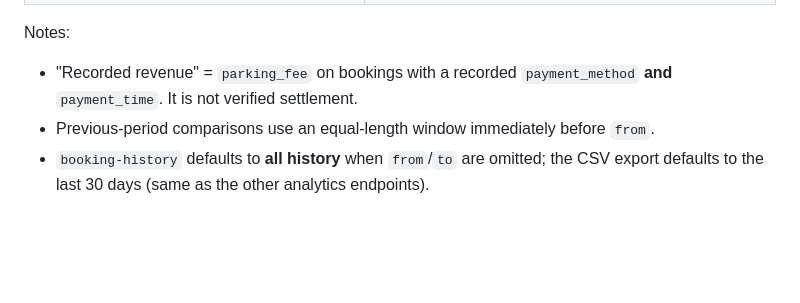
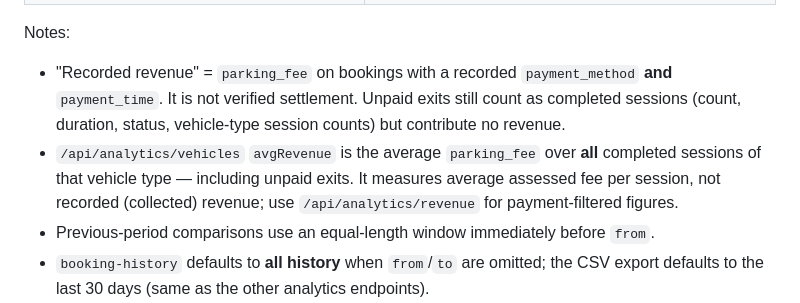
Before and after one commit to nanda6912/SmartParkingSystem, a Markdown page: docs/PARKING_ANALYTICS.md, the part around the change. Rendered like a GitHub page; blank space fills up the shorter version.

Commit message:
docs(analytics): clarify recorded-revenue and vehicle avgRevenue semantics
Generated with [Devin](https://devin.ai)

Co-Authored-By: Devin <158243242+devin-ai-integration[bot]@users.noreply.github.com>

```diff
--- a/docs/PARKING_ANALYTICS.md
+++ b/docs/PARKING_ANALYTICS.md
@@ -186,6 +186,12 @@ Notes:
 
 - "Recorded revenue" = `parking_fee` on bookings with a recorded
   `payment_method` **and** `payment_time`. It is not verified settlement.
+  Unpaid exits still count as completed sessions (count, duration, status,
+  vehicle-type session counts) but contribute no revenue.
+- `/api/analytics/vehicles` `avgRevenue` is the average `parking_fee` over
+  **all** completed sessions of that vehicle type — including unpaid exits.
+  It measures average assessed fee per session, not recorded (collected)
+  revenue; use `/api/analytics/revenue` for payment-filtered figures.
 - Previous-period comparisons use an equal-length window immediately
   before `from`.
 - `booking-history` defaults to **all history** when `from`/`to` are
```
